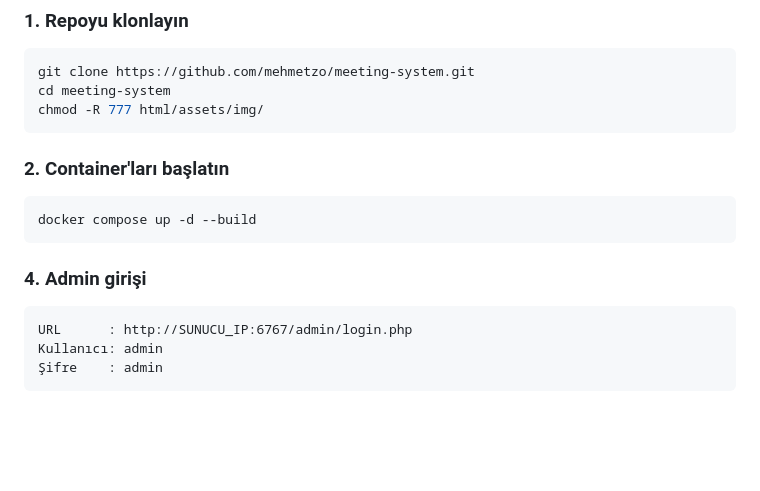
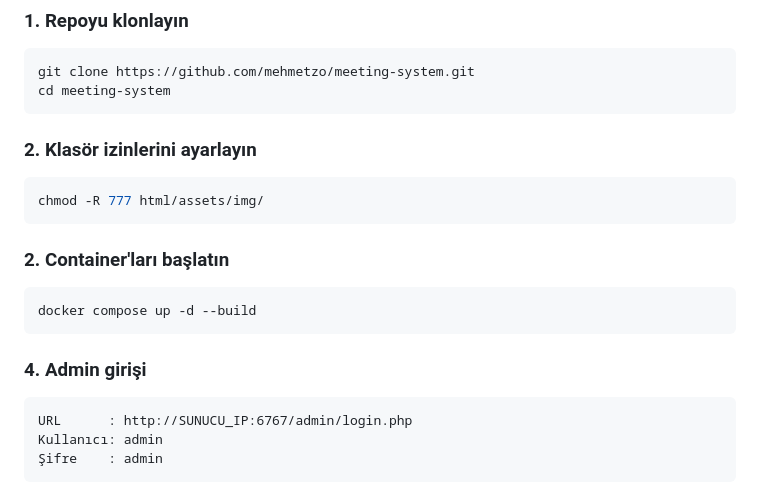
Before and after one commit to mehmetzo/meeting-system, a Markdown page: README.md, the part around the change. Drawn GitHub-style; blank space fills up the shorter version.

````diff
--- a/README.md
+++ b/README.md
@@ -68,17 +68,16 @@
 ```bash
 git clone https://github.com/mehmetzo/meeting-system.git
 cd meeting-system
+```
+### 2. Klasör izinlerini ayarlayın
+```bash
 chmod -R 777 html/assets/img/
 ```
-
 ### 2. Container'ları başlatın
-
 ```bash
 docker compose up -d --build
 ```
-
 ### 4. Admin girişi
-
 ```
 URL      : http://SUNUCU_IP:6767/admin/login.php
 Kullanıcı: admin
````
